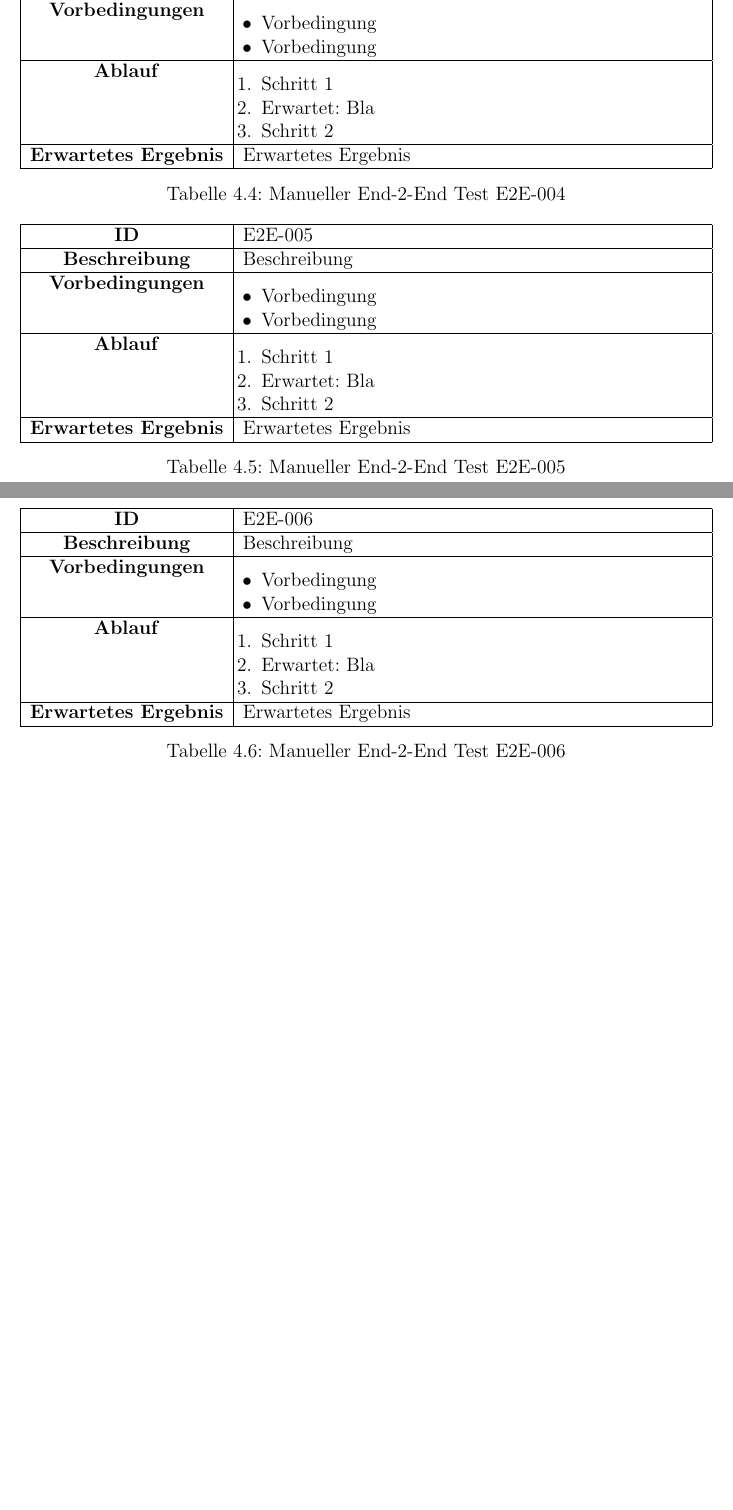
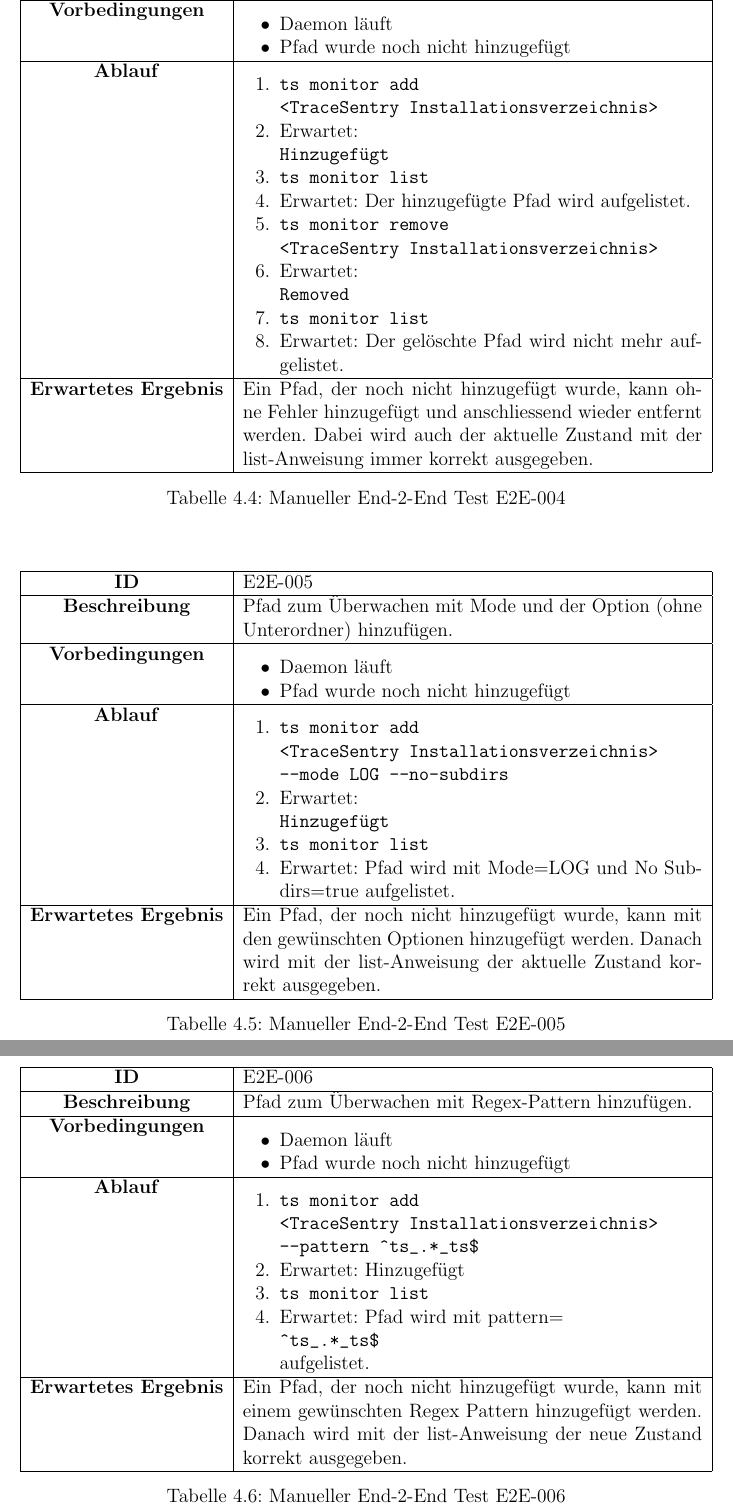
Before and after one commit to BFH-Project1-HS24-KMS4-2/ai-aided-caches-n-logs-monitoring-n-wiping-demon, a LaTeX document (docs/report.tex): two parts of pages 29 and 30 of 37 before the commit and two parts of pages 30 and 31 of 38 after it, joined at a grey line, cut so that both start at the same text, the shorter picture padded with empty space. Compiled offline with pdfLaTeX.

Commit message:
update report with e2e test cases

```diff
--- a/docs/report.tex
+++ b/docs/report.tex
@@ -839,7 +839,7 @@ Additional recommendations:
 
     \begin{table}[h!]
         \centering
-        \setlength{\leftmargini}{0.4cm}
+        \setlength{\leftmargini}{0.8cm}
         \begin{tabular}{|c|p{10cm}|}
             \hline
             \textbf{ID}           & E2E-004                                                                 \\ \hline
@@ -847,61 +847,77 @@ Additional recommendations:
             \textbf{Vorbedingungen} &
             \begin{itemize}
-                \item Vorbedingung
-                \item Vorbedingung
+                \item Daemon läuft
+                \item Pfad wurde noch nicht hinzugefügt
             \end{itemize} \\ \hline
             \textbf{Ablauf} &
             \begin{enumerate}
-                \item Schritt 1
-                \item Erwartet: Bla
-                \item Schritt 2
+                \item \begin{verbatim}ts monitor add
+<TraceSentry Installationsverzeichnis>\end{verbatim}
+                \item Erwartet: \begin{verbatim}Hinzugefügt\end{verbatim}
+                \item \begin{verbatim}ts monitor list\end{verbatim}
+                \item Erwartet: Der hinzugefügte Pfad wird aufgelistet.
+                \item \begin{verbatim}ts monitor remove
+<TraceSentry Installationsverzeichnis>\end{verbatim}
+                \item Erwartet: \begin{verbatim}Removed\end{verbatim}
+                \item \begin{verbatim}ts monitor list\end{verbatim}
+                \item Erwartet: Der gelöschte Pfad wird nicht mehr aufgelistet.
             \end{enumerate} \\ \hline
-            \textbf{Erwartetes Ergebnis} & Erwartetes Ergebnis \\ \hline
+            \textbf{Erwartetes Ergebnis} & Ein Pfad, der noch nicht hinzugefügt wurde, kann ohne Fehler hinzugefügt und anschliessend wieder entfernt werden.
+            Dabei wird auch der aktuelle Zustand mit der list-Anweisung immer korrekt ausgegeben.\\ \hline
         \end{tabular}
         \caption{Manueller End-2-End Test E2E-004}\label{tab:e2e-4}
     \end{table}
 
     \begin{table}[h!]
         \centering
-        \setlength{\leftmargini}{0.4cm}
+        \setlength{\leftmargini}{0.8cm}
         \begin{tabular}{|c|p{10cm}|}
             \hline
             \textbf{ID}           & E2E-005                                                                 \\ \hline
-            \textbf{Beschreibung} & Beschreibung         \\ \hline
+            \textbf{Beschreibung} & Pfad zum Überwachen mit Mode und der Option (ohne Unterordner) hinzufügen.         \\ \hline
             \textbf{Vorbedingungen} &
             \begin{itemize}
-                \item Vorbedingung
-                \item Vorbedingung
+                \item Daemon läuft
+                \item Pfad wurde noch nicht hinzugefügt
             \end{itemize} \\ \hline
             \textbf{Ablauf} &
             \begin{enumerate}
-                \item Schritt 1
-                \item Erwartet: Bla
-                \item Schritt 2
+                \item \begin{verbatim}ts monitor add
+<TraceSentry Installationsverzeichnis>
+--mode LOG --no-subdirs\end{verbatim}
+                \item Erwartet: \begin{verbatim}Hinzugefügt\end{verbatim}
+                \item \begin{verbatim}ts monitor list\end{verbatim}
+                \item Erwartet: Pfad wird mit Mode=LOG und No Subdirs=true aufgelistet.
             \end{enumerate} \\ \hline
-            \textbf{Erwartetes Ergebnis} & Erwartetes Ergebnis \\ \hline
+            \textbf{Erwartetes Ergebnis} & Ein Pfad, der noch nicht hinzugefügt wurde, kann mit den gewünschten Optionen hinzugefügt werden.
+            Danach wird mit der list-Anweisung der aktuelle Zustand korrekt ausgegeben. \\ \hline
         \end{tabular}
         \caption{Manueller End-2-End Test E2E-005}\label{tab:e2e-5}
     \end{table}
 
     \begin{table}[h!]
         \centering
-        \setlength{\leftmargini}{0.4cm}
+        \setlength{\leftmargini}{0.8cm}
         \begin{tabular}{|c|p{10cm}|}
             \hline
             \textbf{ID}           & E2E-006              \\ \hline
-            \textbf{Beschreibung} & Beschreibung         \\ \hline
+            \textbf{Beschreibung} & Pfad zum Überwachen mit Regex-Pattern hinzufügen.         \\ \hline
             \textbf{Vorbedingungen} &
             \begin{itemize}
-                \item Vorbedingung
-                \item Vorbedingung
+                \item Daemon läuft
+                \item Pfad wurde noch nicht hinzugefügt
             \end{itemize} \\ \hline
             \textbf{Ablauf} &
             \begin{enumerate}
-                \item Schritt 1
-                \item Erwartet: Bla
-                \item Schritt 2
+                \item \begin{verbatim}ts monitor add
+<TraceSentry Installationsverzeichnis>
+--pattern ^ts_.*_ts$\end{verbatim}
+                \item Erwartet: Hinzugefügt
+                \item \begin{verbatim}ts monitor list\end{verbatim}
+                \item Erwartet: Pfad wird mit pattern=\begin{verbatim}^ts_.*_ts$\end{verbatim} aufgelistet.
             \end{enumerate} \\ \hline
-            \textbf{Erwartetes Ergebnis} & Erwartetes Ergebnis \\ \hline
+            \textbf{Erwartetes Ergebnis} & Ein Pfad, der noch nicht hinzugefügt wurde, kann mit einem gewünschten Regex Pattern hinzugefügt werden.
+            Danach wird mit der list-Anweisung der neue Zustand korrekt ausgegeben.\\ \hline
         \end{tabular}
         \caption{Manueller End-2-End Test E2E-006}\label{tab:e2e-6}
     \end{table}
```
Also changed, not shown: docs/report.tex (2 more changed lines).
